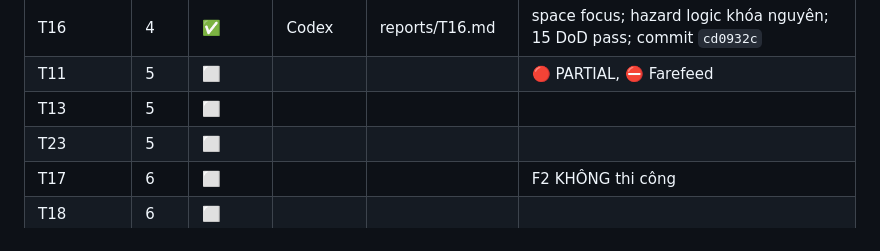
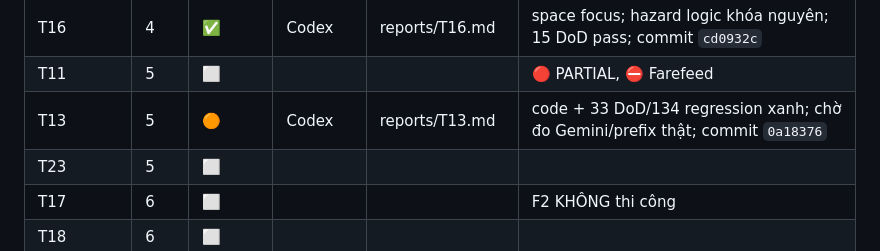
Before and after one commit to hohoangluan/visioncare-host-demo, a Markdown page: docs/tasks/PROGRESS.md, the part around the change. Drawn GitHub-style.

Commit message:
docs(tasks): checkpoint after T13 shared history

```diff
--- a/docs/tasks/PROGRESS.md
+++ b/docs/tasks/PROGRESS.md
@@ -54,7 +54,7 @@ FAILED tests/test_bang_am_thanh.py::test_chat_follow_up_question_uses_previous_t
 | T14 | 4 | ✅ | Codex | reports/T14.md | OCR cache/follow-up text-only + nối H1/H3/H5; 24 DoD pass; commit `c39b8d2` |
 | T16 | 4 | ✅ | Codex | reports/T16.md | space focus; hazard logic khóa nguyên; 15 DoD pass; commit `cd0932c` |
 | T11 | 5 | ⬜ | | | 🔴 PARTIAL, ⛔ Farefeed |
-| T13 | 5 | ⬜ | | | |
+| T13 | 5 | 🟠 | Codex | reports/T13.md | code + 33 DoD/134 regression xanh; chờ đo Gemini/prefix thật; commit `0a18376` |
 | T23 | 5 | ⬜ | | | |
 | T17 | 6 | ⬜ | | | F2 KHÔNG thi công |
 | T18 | 6 | ⬜ | | | |
```
Also changed, not shown: docs/tasks/HANDOFF-CODEX.md (+10 -10 lines), docs/tasks/RUNBOOK.md (+2 -2 lines).
